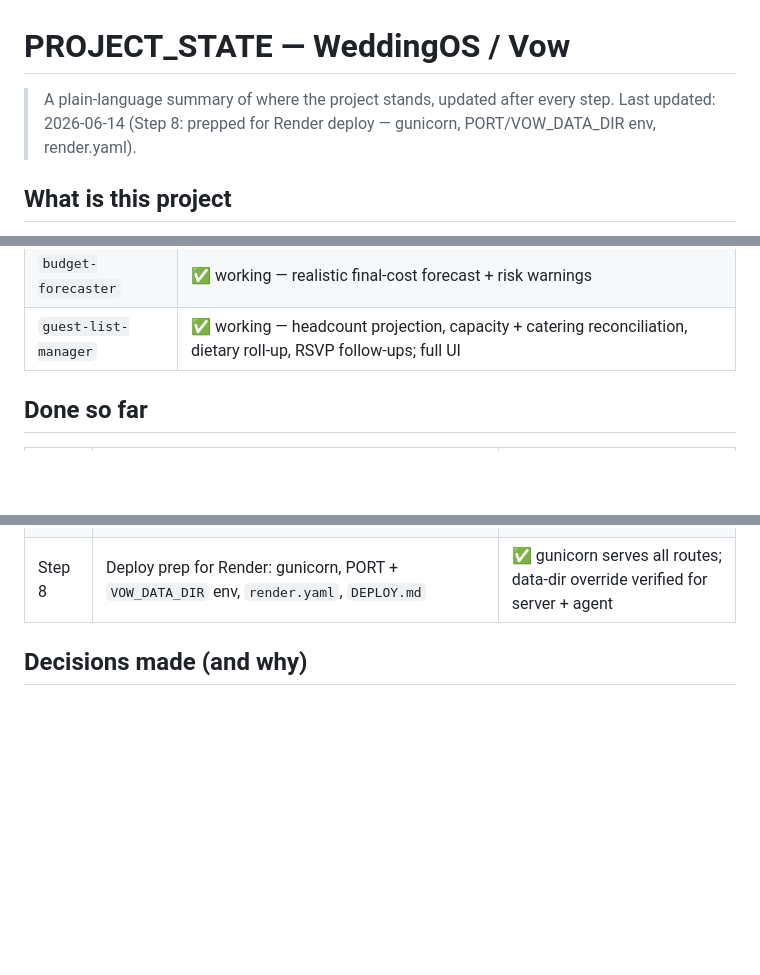
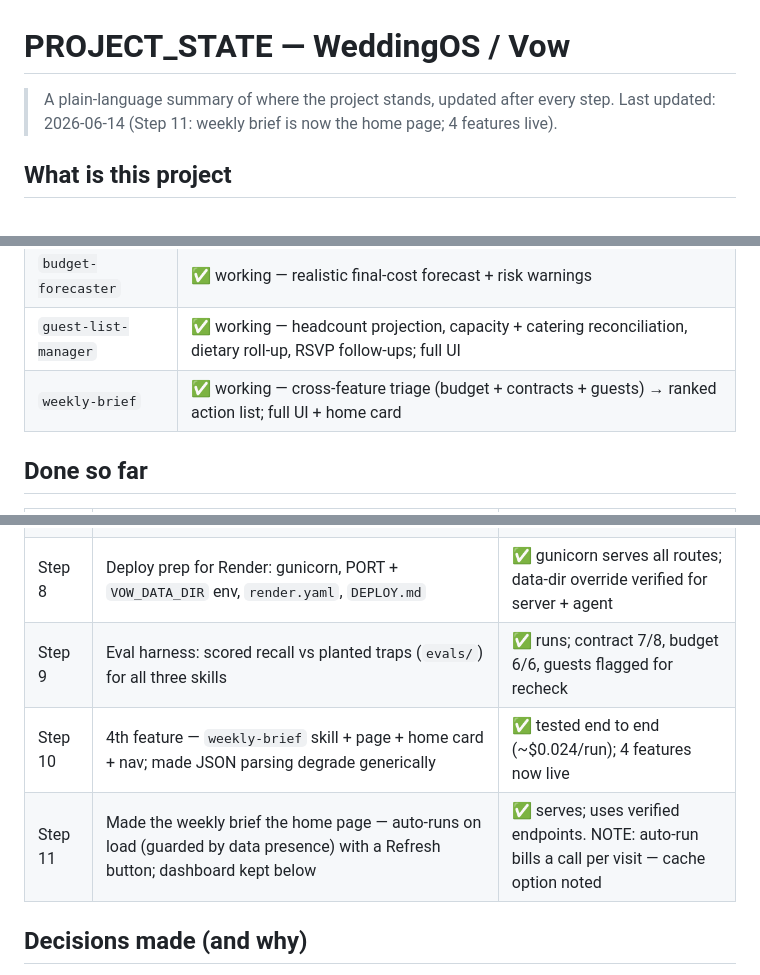
Before and after one commit to talsolovey/WeddingPlanner, a Markdown page: PROJECT_STATE.md, 3 parts joined by grey strips. Rendered like a GitHub page; blank space fills up the shorter version.

```diff
--- a/PROJECT_STATE.md
+++ b/PROJECT_STATE.md
@@ -1,7 +1,7 @@
 # PROJECT_STATE — WeddingOS / Vow
 
 > A plain-language summary of where the project stands, updated after every step.
-> Last updated: 2026-06-14 (Step 8: prepped for Render deploy — gunicorn, PORT/VOW_DATA_DIR env, render.yaml).
+> Last updated: 2026-06-14 (Step 11: weekly brief is now the home page; 4 features live).
 
 ## What is this project
 
@@ -61,6 +61,7 @@ and every call is logged with its dollar cost.
 | `contract-analyzer` | ✅ working — red-flag checklist for vendor contracts |
 | `budget-forecaster` | ✅ working — realistic final-cost forecast + risk warnings |
 | `guest-list-manager` | ✅ working — headcount projection, capacity + catering reconciliation, dietary roll-up, RSVP follow-ups; full UI |
+| `weekly-brief` | ✅ working — cross-feature triage (budget + contracts + guests) → ranked action list; full UI + home card |
 
 ## Done so far
 
@@ -77,6 +78,9 @@ and every call is logged with its dollar cost.
 | Step 6 | Removed all sample data: emptied live `data/*.json`, deleted `data/samples/`, the sample contract PDF, `app/samples.py`, all load-sample / analyze-sample endpoints + buttons | ✅ app starts empty; routes + add/delete verified via test client |
 | Step 7 | Loaded one coherent sample wedding (venue + contract + ~200-guest list) across all 3 data files; switched currency to USD | ✅ loads coherently; cross-feature vendor names match |
 | Step 8 | Deploy prep for Render: gunicorn, PORT + `VOW_DATA_DIR` env, `render.yaml`, `DEPLOY.md` | ✅ gunicorn serves all routes; data-dir override verified for server + agent |
+| Step 9 | Eval harness: scored recall vs planted traps (`evals/`) for all three skills | ✅ runs; contract 7/8, budget 6/6, guests flagged for recheck |
+| Step 10 | 4th feature — `weekly-brief` skill + page + home card + nav; made JSON parsing degrade generically | ✅ tested end to end (~$0.024/run); 4 features now live |
+| Step 11 | Made the weekly brief the home page — auto-runs on load (guarded by data presence) with a Refresh button; dashboard kept below | ✅ serves; uses verified endpoints. NOTE: auto-run bills a call per visit — cache option noted |
 
 ## Decisions made (and why)
 
```
Also changed, not shown: AGENT_MOMENTS.md (+29 -0 lines).
